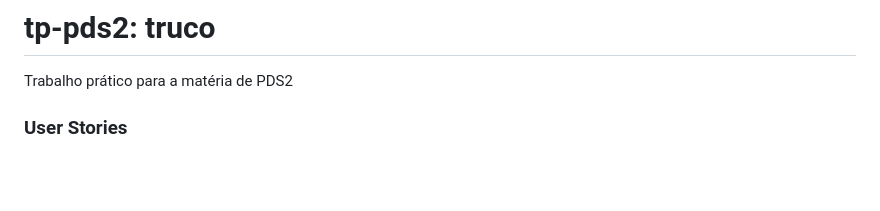
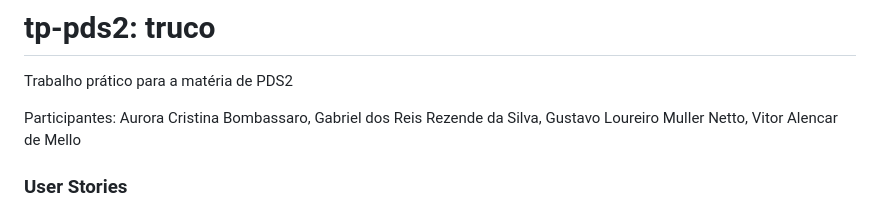
Before and after one commit to valencarm/PDS2-20251-TF-JogodeCartas, a Markdown page: README.md, the part around the change. GitHub-like rendering; blank space fills up the shorter version.

Commit message:
Update README.md
Esqueci de colocar os nomes dos participantes

```diff
--- a/README.md
+++ b/README.md
@@ -10,6 +10,7 @@
 
   <h1>tp-pds2: truco</h1>
   <p>Trabalho prático para a matéria de PDS2</p>
+  <p>Participantes: Aurora Cristina Bombassaro, Gabriel dos Reis Rezende da Silva, Gustavo Loureiro Muller Netto, Vitor Alencar de Mello</p>
 
   <h3>User Stories</h3>
 
```
